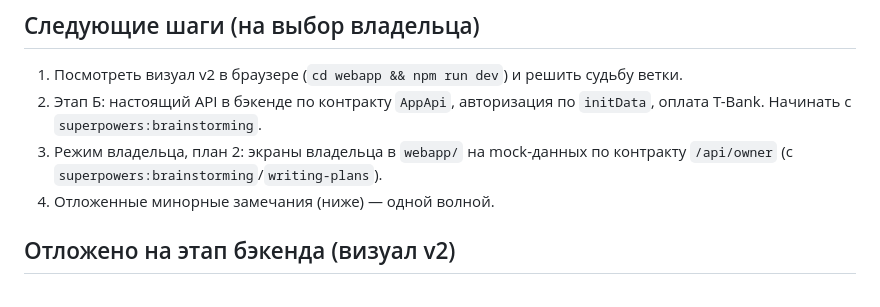
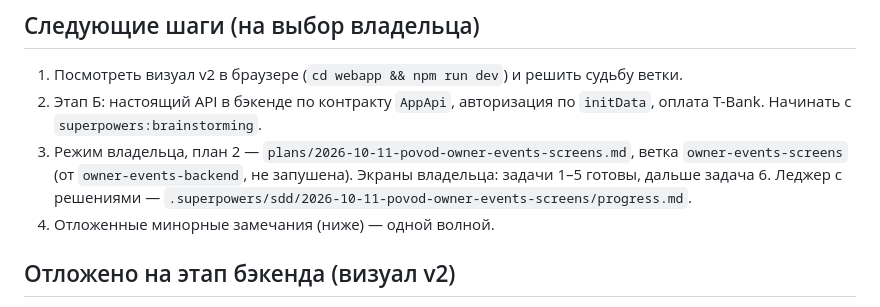
Before and after one commit to Vladpryanik11/povodbot, a Markdown page: docs/superpowers/STATUS.md, the part around the change. Drawn GitHub-style.

Commit message:
docs: status — owner screens tasks 1–5 done, next task 6
Co-Authored-By: Claude Opus 5.5 <noreply@anthropic.com>

```diff
--- a/docs/superpowers/STATUS.md
+++ b/docs/superpowers/STATUS.md
@@ -41,7 +41,7 @@
 
 1. Посмотреть визуал v2 в браузере (`cd webapp && npm run dev`) и решить судьбу ветки.
 2. Этап Б: настоящий API в бэкенде по контракту `AppApi`, авторизация по `initData`, оплата T-Bank. Начинать с `superpowers:brainstorming`.
-3. Режим владельца, план 2: экраны владельца в `webapp/` на mock-данных по контракту `/api/owner` (с `superpowers:brainstorming`/`writing-plans`).
+3. Режим владельца, план 2 — `plans/2026-10-11-povod-owner-events-screens.md`, ветка `owner-events-screens` (от `owner-events-backend`, не запушена). Экраны владельца: задачи 1–5 готовы, дальше задача 6. Леджер с решениями — `.superpowers/sdd/2026-10-11-povod-owner-events-screens/progress.md`.
 4. Отложенные минорные замечания (ниже) — одной волной.
 
 ## Отложено на этап бэкенда (визуал v2)
```
